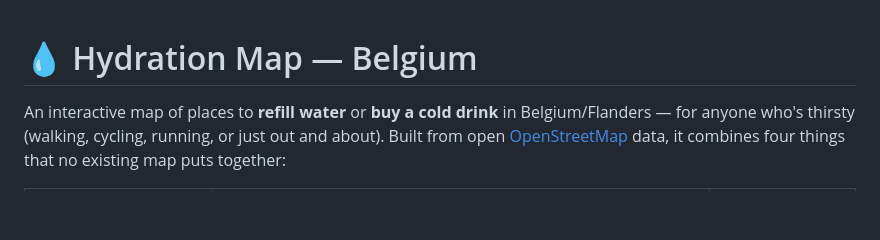
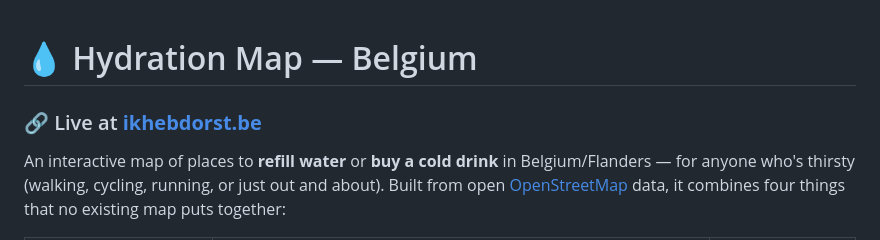
Before and after one commit to Mattatoe150/hydration, a Markdown page: README.md, the part around the change. GitHub-like rendering; blank space fills up the shorter version.

Commit message:
Add live domain ikhebdorst.be to README
Co-Authored-By: Claude Opus 4.8 <noreply@anthropic.com>

```diff
--- a/README.md
+++ b/README.md
@@ -1,4 +1,6 @@
 # 💧 Hydration Map — Belgium
+
+### 🔗 Live at **[ikhebdorst.be](https://ikhebdorst.be)**
 
 An interactive map of places to **refill water** or **buy a cold drink** in
 Belgium/Flanders — for anyone who's thirsty (walking, cycling, running, or just
```
